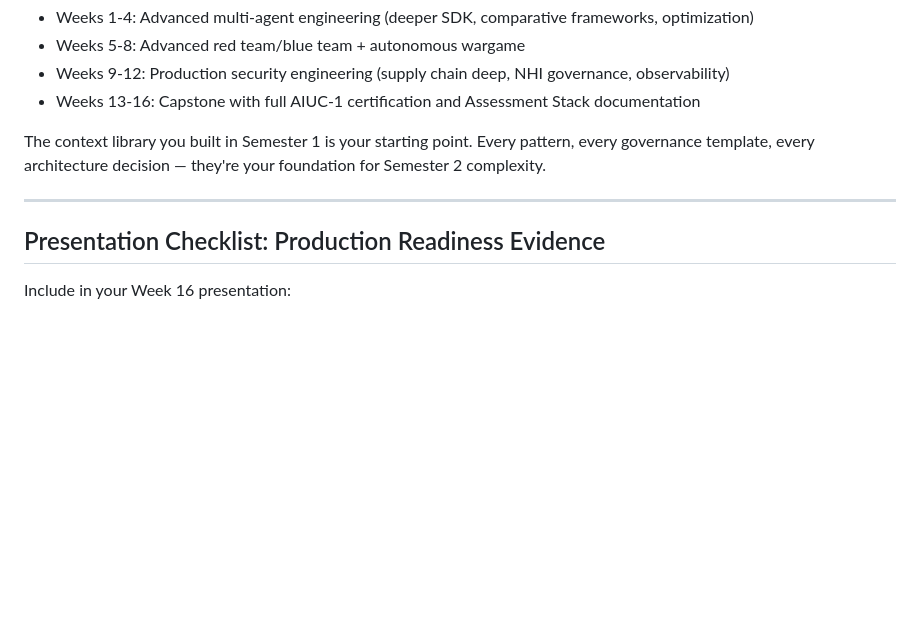
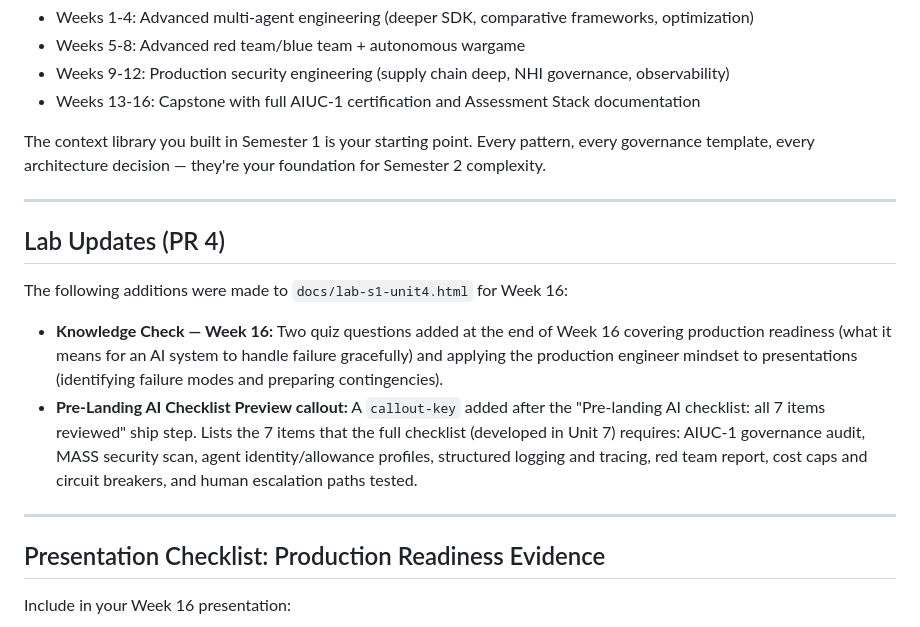
Before and after one commit to r33n3/Noctua, a Markdown page: semester-1/weeks/week-16.md, the part around the change. GitHub-like rendering; blank space fills up the shorter version.

Commit message:
Update Markdown week files to reflect PR 4 additions

```diff
--- a/semester-1/weeks/week-16.md
+++ b/semester-1/weeks/week-16.md
@@ -253,6 +253,15 @@ The context library you built in Semester 1 is your starting point. Every patter
 
 ---
 
+## Lab Updates (PR 4)
+
+The following additions were made to `docs/lab-s1-unit4.html` for Week 16:
+
+- **Knowledge Check — Week 16:** Two quiz questions added at the end of Week 16 covering production readiness (what it means for an AI system to handle failure gracefully) and applying the production engineer mindset to presentations (identifying failure modes and preparing contingencies).
+- **Pre-Landing AI Checklist Preview callout:** A `callout-key` added after the "Pre-landing AI checklist: all 7 items reviewed" ship step. Lists the 7 items that the full checklist (developed in Unit 7) requires: AIUC-1 governance audit, MASS security scan, agent identity/allowance profiles, structured logging and tracing, red team report, cost caps and circuit breakers, and human escalation paths tested.
+
+---
+
 ## Presentation Checklist: Production Readiness Evidence
 
 Include in your Week 16 presentation:
```
Also changed, not shown: semester-1/weeks/week-14.md (+6 -0 lines), semester-2/weeks/unit-5.md (+2 -0 lines).
